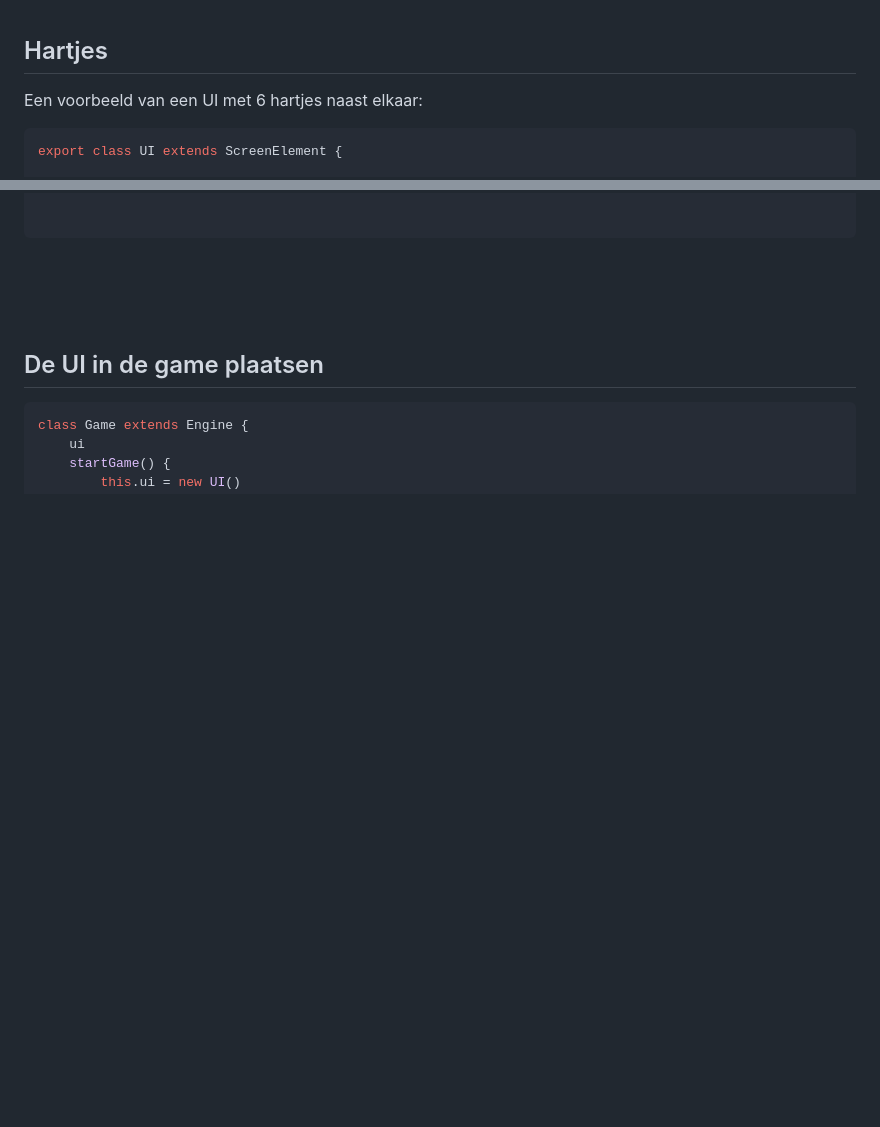
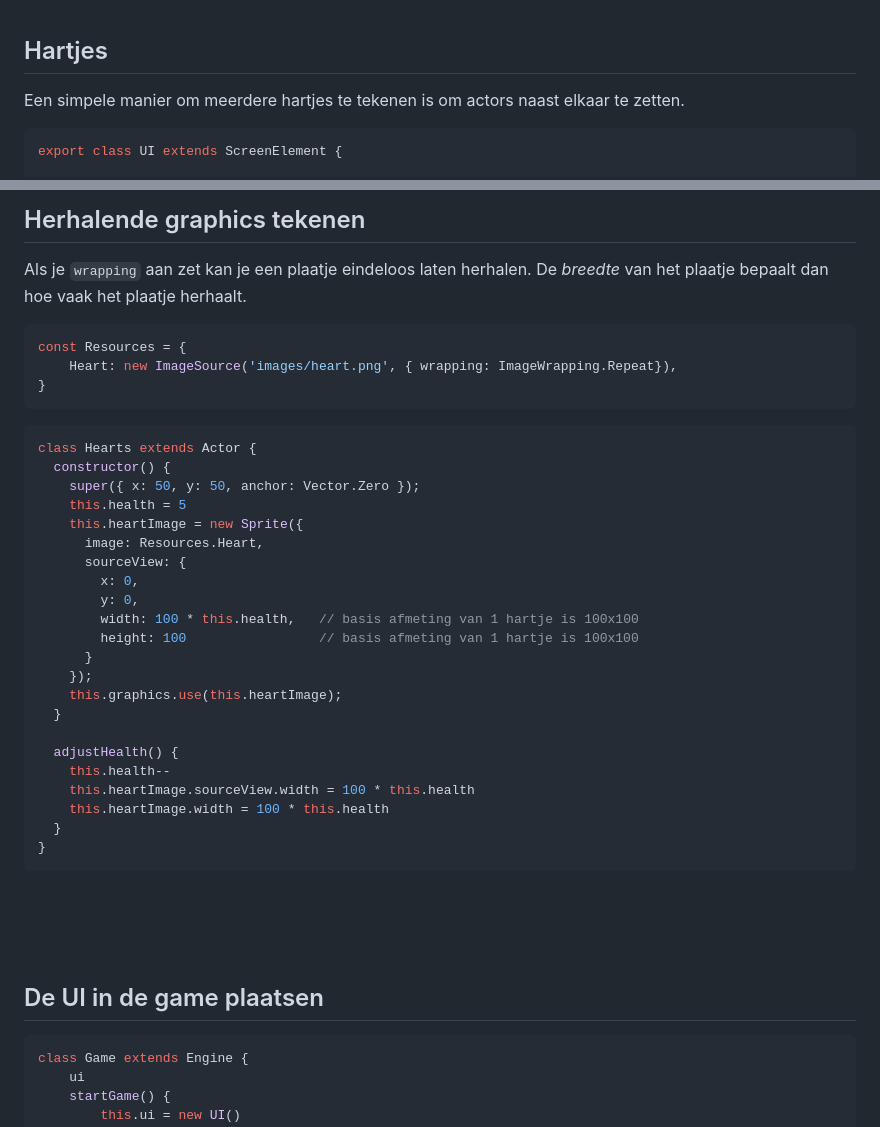
Before and after one commit to HR-CMGT/PRG04-2023-2024, a Markdown page: snippets/ui.md, 2 parts joined by grey strips. Rendered like a GitHub page; blank space fills up the shorter version.

````diff
--- a/snippets/ui.md
+++ b/snippets/ui.md
@@ -60,7 +60,7 @@ export class UI extends ScreenElement {
 
 ## Hartjes
 
-Een voorbeeld van een UI met 6 hartjes naast elkaar:
+Een simpele manier om meerdere hartjes te tekenen is om actors naast elkaar te zetten.
 
 ```js
 export class UI extends ScreenElement {
@@ -111,6 +113,38 @@ export class UI extends ScreenElement {
 
+## Herhalende graphics tekenen
 
+Als je `wrapping` aan zet kan je een plaatje eindeloos laten herhalen. De *breedte* van het plaatje bepaalt dan hoe vaak het plaatje herhaalt.
+
+```js
+const Resources = {
+    Heart: new ImageSource('images/heart.png', { wrapping: ImageWrapping.Repeat}),
+}
 ```
+```js
+class Hearts extends Actor {
+  constructor() {
+    super({ x: 50, y: 50, anchor: Vector.Zero });
+    this.health = 5
+    this.heartImage = new Sprite({
+      image: Resources.Heart,
+      sourceView: {
+        x: 0,
+        y: 0,
+        width: 100 * this.health,   // basis afmeting van 1 hartje is 100x100
+        height: 100                 // basis afmeting van 1 hartje is 100x100
+      }
+    });
+    this.graphics.use(this.heartImage);
+  }
+
+  adjustHealth() {
+    this.health--
+    this.heartImage.sourceView.width = 100 * this.health
+    this.heartImage.width = 100 * this.health
+  }
+}
+```
+
 
 <br><br><bR>
 
````
Also changed, not shown: other parts of snippets/ui.md (+2 -0 lines), snippets/gamepad.md (+65 -94 lines).
